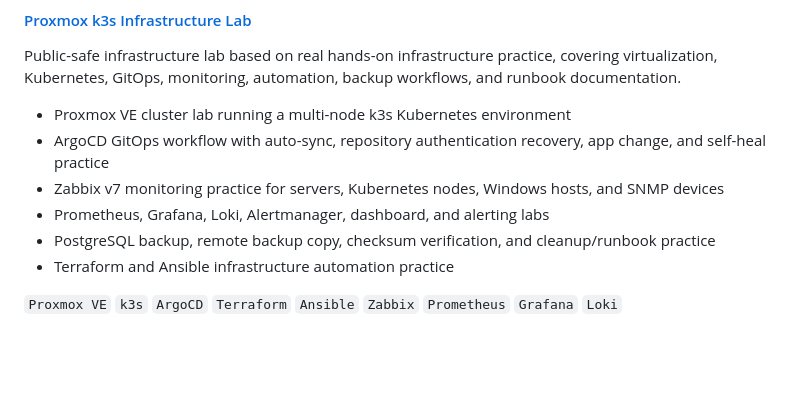
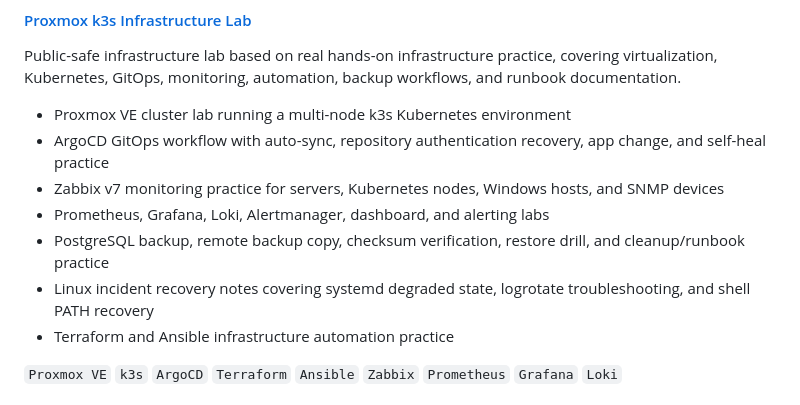
Before and after one commit to DerbSwag/DerbSwag, a Markdown page: README.md, the part around the change. GitHub-like rendering; blank space fills up the shorter version.

Commit message:
docs: sync profile with latest infrastructure labs

```diff
--- a/README.md
+++ b/README.md
@@ -85,7 +85,8 @@ Public-safe infrastructure lab based on real hands-on infrastructure practice, c
 - ArgoCD GitOps workflow with auto-sync, repository authentication recovery, app change, and self-heal practice
 - Zabbix v7 monitoring practice for servers, Kubernetes nodes, Windows hosts, and SNMP devices
 - Prometheus, Grafana, Loki, Alertmanager, dashboard, and alerting labs
-- PostgreSQL backup, remote backup copy, checksum verification, and cleanup/runbook practice
+- PostgreSQL backup, remote backup copy, checksum verification, restore drill, and cleanup/runbook practice
+- Linux incident recovery notes covering systemd degraded state, logrotate troubleshooting, and shell PATH recovery
 - Terraform and Ansible infrastructure automation practice
 
 `Proxmox VE` `k3s` `ArgoCD` `Terraform` `Ansible` `Zabbix` `Prometheus` `Grafana` `Loki`
```
